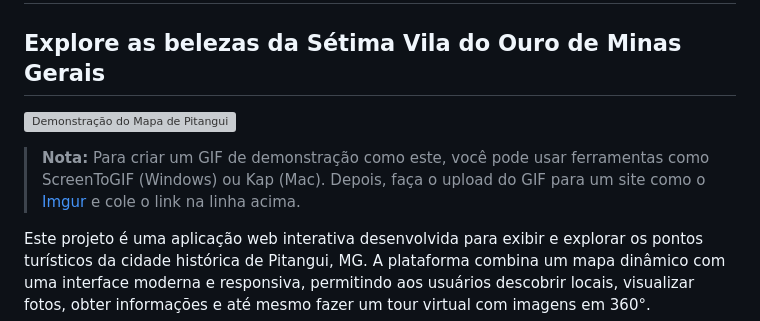
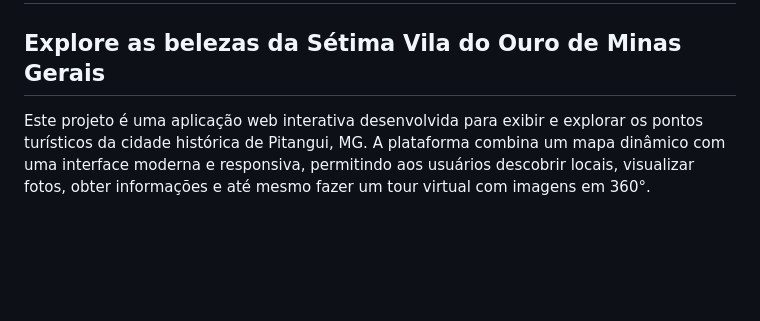
Before and after one commit to ThiagoFurtado/mapa_turistico_pitangui, a Markdown page: README.md, the part around the change. GitHub-like rendering; blank space fills up the shorter version; grey boxes are pictures that could not be loaded.

```diff
--- a/README.md
+++ b/README.md
@@ -6,8 +6,6 @@ Este projeto foi feito para uma disciplina do Instituto Tecnológico de Agropecu
 
 ## Explore as belezas da Sétima Vila do Ouro de Minas Gerais
 
-![Demonstração do Mapa de Pitangui](https://i.imgur.com/link-para-sua-imagem.gif )
-> **Nota:** Para criar um GIF de demonstração como este, você pode usar ferramentas como ScreenToGIF (Windows) ou Kap (Mac). Depois, faça o upload do GIF para um site como o [Imgur](https://imgur.com/ ) e cole o link na linha acima.
 
 Este projeto é uma aplicação web interativa desenvolvida para exibir e explorar os pontos turísticos da cidade histórica de Pitangui, MG. A plataforma combina um mapa dinâmico com uma interface moderna e responsiva, permitindo aos usuários descobrir locais, visualizar fotos, obter informações e até mesmo fazer um tour virtual com imagens em 360°.
 
```
